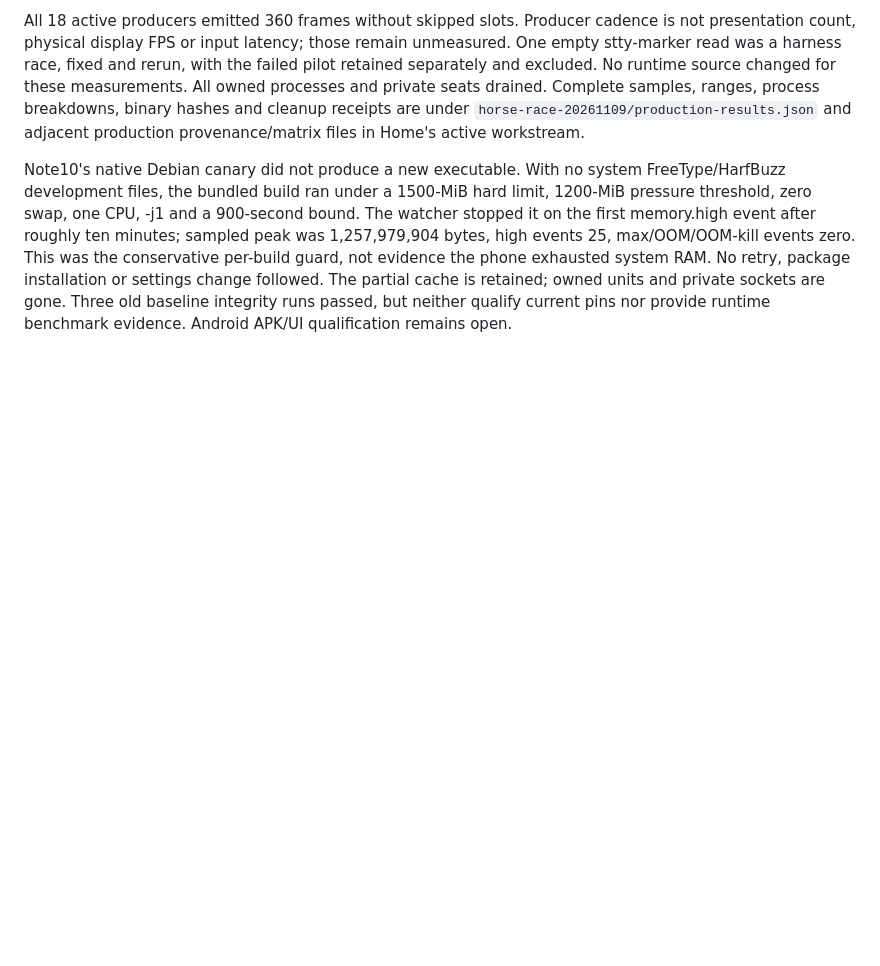
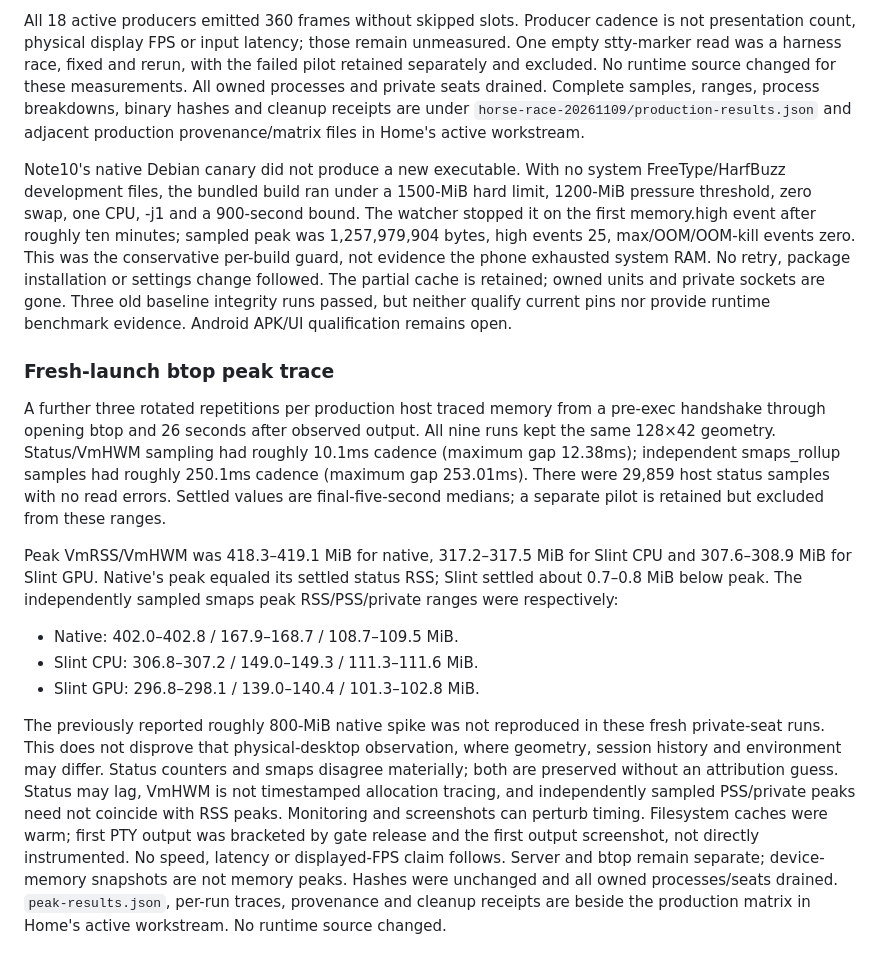
Before and after one commit to LaurenceGuws/howl-sessions, a Markdown page: hosts/howl-slint/decisionlog.md, the part around the change. GitHub-like rendering; blank space fills up the shorter version.

Commit message:
docs(slint): record fresh btop peak-memory traces

```diff
--- a/hosts/howl-slint/decisionlog.md
+++ b/hosts/howl-slint/decisionlog.md
@@ -491,3 +491,35 @@ system RAM. No retry, package installation or settings change followed. The
 partial cache is retained; owned units and private sockets are gone. Three old
 baseline integrity runs passed, but neither qualify current pins nor provide
 runtime benchmark evidence. Android APK/UI qualification remains open.
+
+### Fresh-launch btop peak trace
+
+A further three rotated repetitions per production host traced memory from a
+pre-exec handshake through opening btop and 26 seconds after observed output.
+All nine runs kept the same 128×42 geometry. Status/VmHWM sampling had roughly
+10.1ms cadence (maximum gap 12.38ms); independent smaps_rollup samples had roughly
+250.1ms cadence (maximum gap 253.01ms). There were 29,859 host status samples with
+no read errors. Settled values are final-five-second medians; a separate pilot
+is retained but excluded from these ranges.
+
+Peak VmRSS/VmHWM was 418.3–419.1 MiB for native, 317.2–317.5 MiB for Slint CPU
+and 307.6–308.9 MiB for Slint GPU. Native's peak equaled its settled status RSS;
+Slint settled about 0.7–0.8 MiB below peak. The independently sampled smaps peak
+RSS/PSS/private ranges were respectively:
+- Native: 402.0–402.8 / 167.9–168.7 / 108.7–109.5 MiB.
+- Slint CPU: 306.8–307.2 / 149.0–149.3 / 111.3–111.6 MiB.
+- Slint GPU: 296.8–298.1 / 139.0–140.4 / 101.3–102.8 MiB.
+
+The previously reported roughly 800-MiB native spike was not reproduced in
+these fresh private-seat runs. This does not disprove that physical-desktop
+observation, where geometry, session history and environment may differ.
+Status counters and smaps disagree materially; both are preserved without an
+attribution guess. Status may lag, VmHWM is not timestamped allocation tracing,
+and independently sampled PSS/private peaks need not coincide with RSS peaks.
+Monitoring and screenshots can perturb timing. Filesystem caches were warm;
+first PTY output was bracketed by gate release and the first output screenshot,
+not directly instrumented. No speed, latency or displayed-FPS claim follows.
+Server and btop remain separate; device-memory snapshots are not memory peaks.
+Hashes were unchanged and all owned processes/seats drained. `peak-results.json`,
+per-run traces, provenance and cleanup receipts are beside the production matrix
+in Home's active workstream. No runtime source changed.
```
